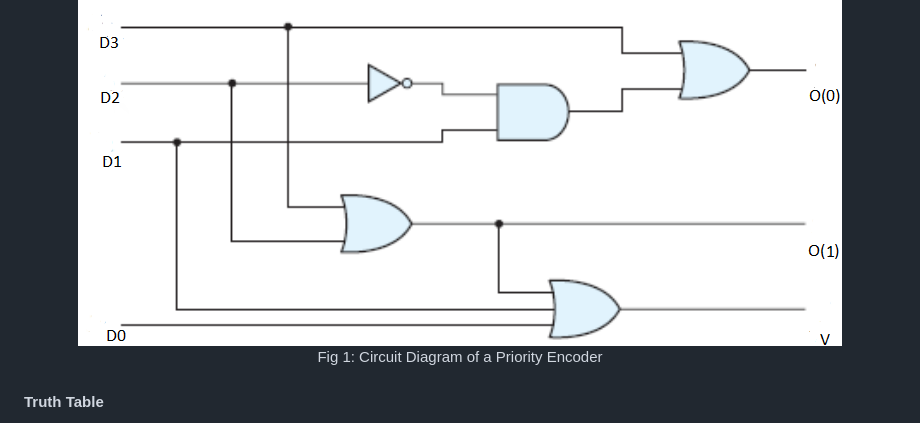
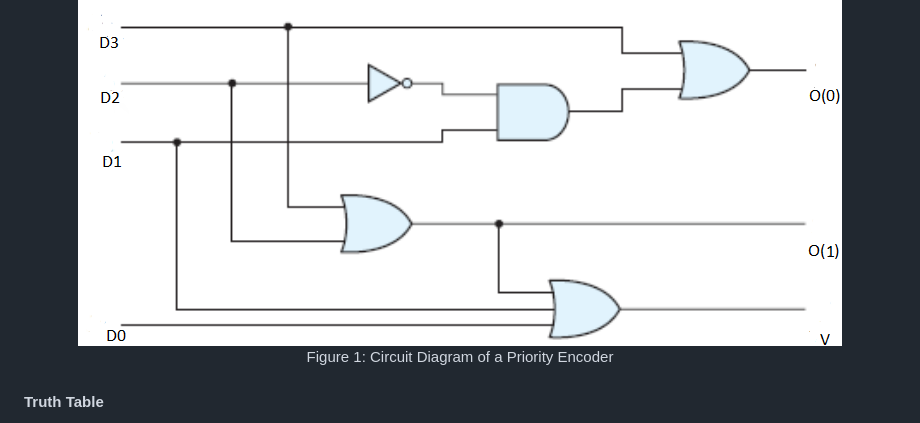
Before and after one commit to virtual-labs/exp-sa0-4-input-priority-encoder-circuit-nitk, a Markdown page: experiment/theory.md, the part around one of its changes. Drawn GitHub-style.

```diff
--- a/experiment/theory.md
+++ b/experiment/theory.md
@@ -7,7 +7,7 @@
 <p style="text-align:justify;">A 4-input Priority Encoder takes one of 4 inputs and produces 2 outputs corresponding to the binary equivalent of the line selected. Its circuit diagram is shown below where D0, D1, D2 and D3 are the input lines, and O(1) and O(0) are the output lines corresponding to the given input. Here O(1) and O(0) correspond to the binary bits of the binary number generated by the priority encoder. E.g For the binary number 01, O(1) = 0 and O(0) = 1. We also have an additional output V that becomes high only if at least one of the input lines is high i.e. checks whether none of the input lines are high or not.</p>
 
 <center><img src="./images/circuit.png"/></center>
-<center>Fig 1: Circuit Diagram of a Priority Encoder</center>
+<center>Figure 1: Circuit Diagram of a Priority Encoder</center>
 
 #### Truth Table
 
```
Also changed, not shown: other parts of experiment/theory.md (+1 -1 lines).
